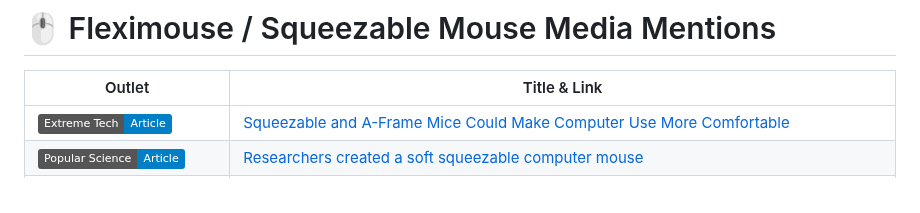
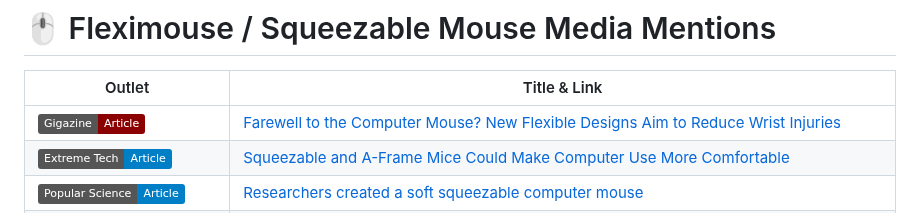
Before and after one commit to orioli/Modified-ISO-9241-9-, a Markdown page: README.md, the part around the change. GitHub-like rendering; badges without logos.

Commit message:
Update README.md
add gigazine

```diff
--- a/README.md
+++ b/README.md
@@ -2,6 +2,7 @@
 
 | Outlet | Title & Link |
 |---|---|
+| ![Gigazine](https://img.shields.io/badge/Gigazine-Article-darkred) | [Farewell to the Computer Mouse? New Flexible Designs Aim to Reduce Wrist Injuries](https://gigazine.net/gsc_news/en/20250923-mouse-wrist/) |
 | ![ExtremeTech](https://img.shields.io/badge/Extreme%20Tech-Article-blue) | [Squeezable and A-Frame Mice Could Make Computer Use More Comfortable](https://www.msn.com/en-us/news/technology/squeezable-and-a-frame-mice-could-make-computer-use-more-comfortable/ar-AA1N8uC7?ocid=BingNewsVerp) |
 | ![Popular Science](https://img.shields.io/badge/Popular%20Science-Article-blue) | [Researchers created a soft squeezable computer mouse](https://www.popsci.com/technology/squeezable-computer-mouse/) |
 | ![LiveScience](https://img.shields.io/badge/LiveScience-Article-green) | [Farewell to the computer mouse? Bizarre new designs could reduce wrist injuries, scientists say](https://www.livescience.com/technology/computing/farewell-to-the-computer-mouse-bizarre-new-designs-could-reduce-wrist-injuries-scientists-say) |
```
